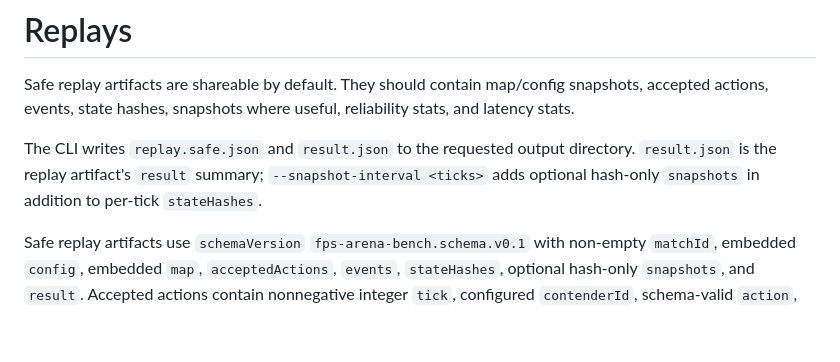
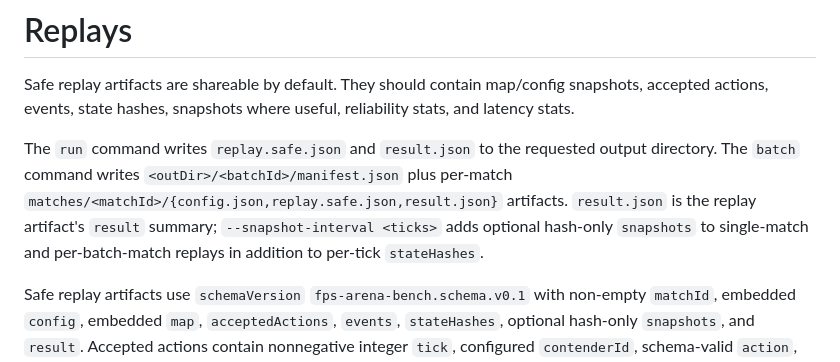
Before and after one commit to calvinnwq/fps-arena-bench, a Markdown page: docs/replays.md, the part around the change. Drawn GitHub-style; blank space fills up the shorter version.

```diff
--- a/docs/replays.md
+++ b/docs/replays.md
@@ -2,7 +2,7 @@
 
 Safe replay artifacts are shareable by default. They should contain map/config snapshots, accepted actions, events, state hashes, snapshots where useful, reliability stats, and latency stats.
 
-The CLI writes `replay.safe.json` and `result.json` to the requested output directory. `result.json` is the replay artifact's `result` summary; `--snapshot-interval <ticks>` adds optional hash-only `snapshots` in addition to per-tick `stateHashes`.
+The `run` command writes `replay.safe.json` and `result.json` to the requested output directory. The `batch` command writes `<outDir>/<batchId>/manifest.json` plus per-match `matches/<matchId>/{config.json,replay.safe.json,result.json}` artifacts. `result.json` is the replay artifact's `result` summary; `--snapshot-interval <ticks>` adds optional hash-only `snapshots` to single-match and per-batch-match replays in addition to per-tick `stateHashes`.
 
 Safe replay artifacts use `schemaVersion` `fps-arena-bench.schema.v0.1` with non-empty `matchId`, embedded `config`, embedded `map`, `acceptedActions`, `events`, `stateHashes`, optional hash-only `snapshots`, and `result`. Accepted actions contain nonnegative integer `tick`, configured `contenderId`, schema-valid `action`, and nonnegative `latencyMs`; events contain nonnegative integer `tick`, non-empty `type`, optional configured non-empty `contenderId`, and optional strict `details`; state hashes and snapshots contain nonnegative integer `tick` and `sha256:<64 lowercase hex digest>` `hash`. The replay `matchId` must match the result, the config map id/version must match the embedded map, every configured contender needs a spawn slot, and accepted actions, events, placements, winners, and stats must reference configured contenders.
 
```
Also changed, not shown: README.md (+1 -1 lines), docs/adapters.md (+4 -2 lines).
